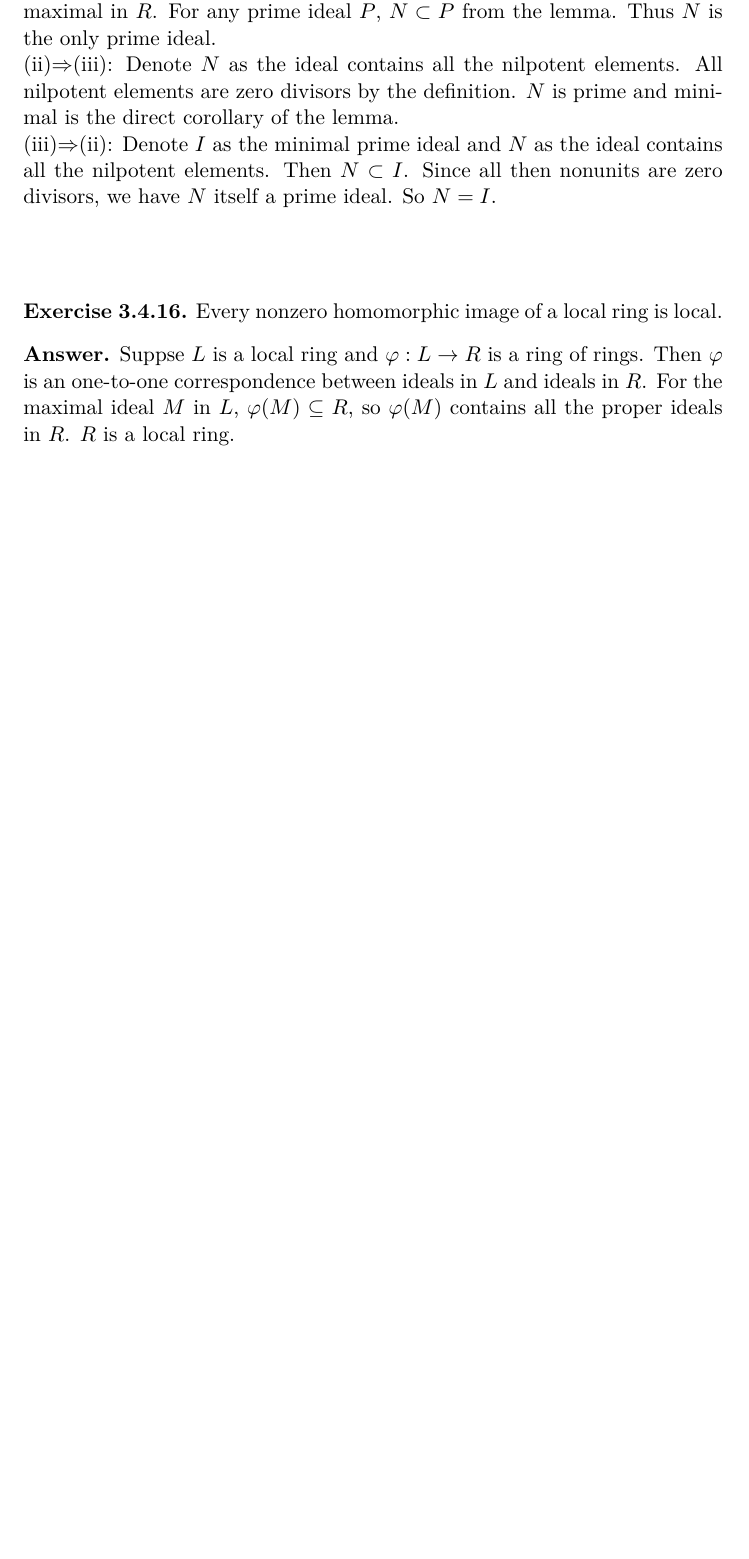
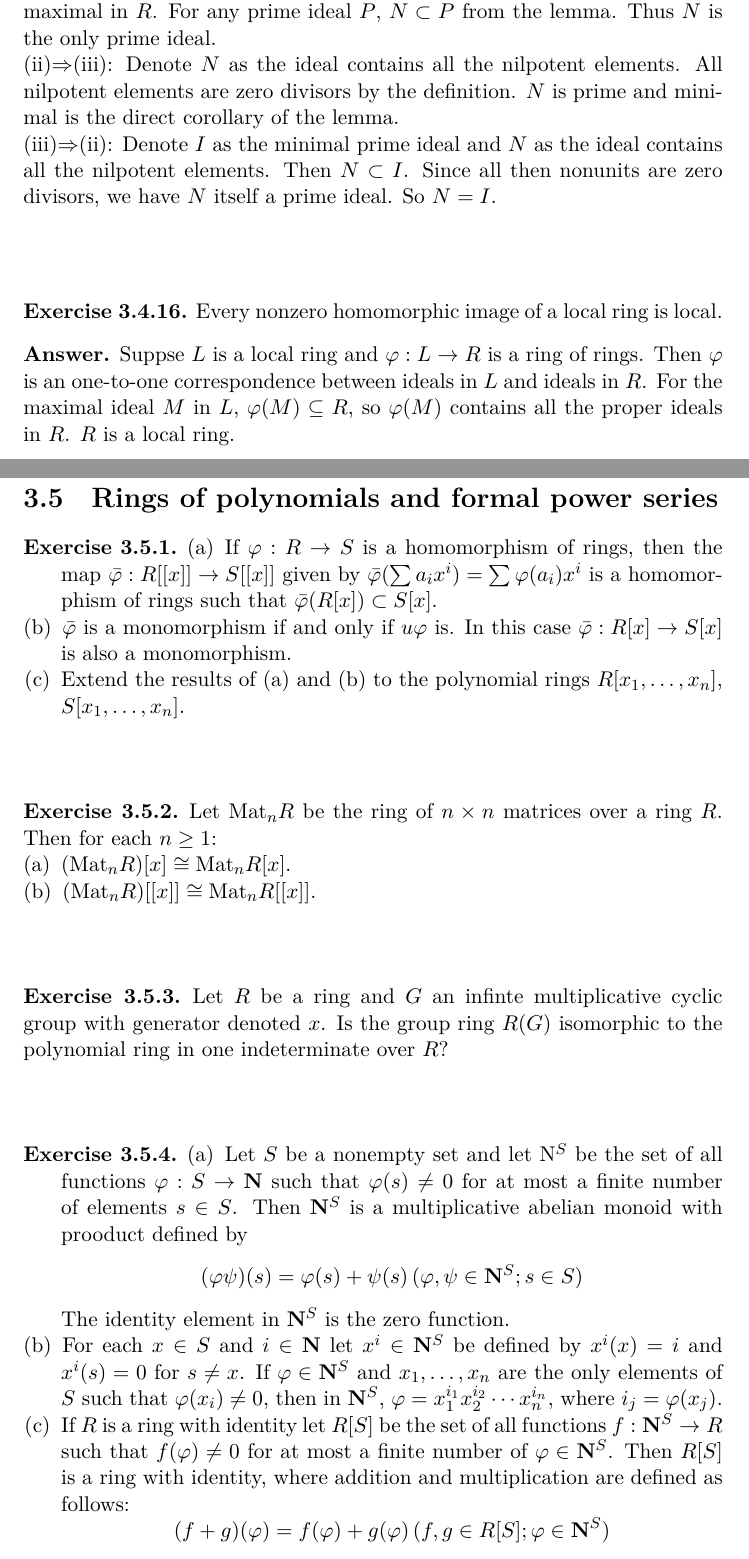
Before and after one commit to assjock/Notes, a LaTeX thesis (Algebra ------Hungerford/main.tex, which reads Algebra ------Hungerford/Chapter 3/Chapter3_Section5.tex): part of page 90 of 90 before the commit and two parts of pages 90 and 91 of 93 after it, the two joined at a grey line, cut so that both start at the same text, the shorter picture padded with empty space. Compiled offline with XeLaTeX.

Commit message:
update C3S5(without answers)

```diff
--- /dev/null
+++ b/Algebra ------Hungerford/Chapter 3/Chapter3_Section5.tex
@@ -0,0 +1,32 @@
+\section{Rings of polynomials and formal power series}
+\begin{ex}
+    \begin{enumerate}[(a)]
+        \item If $\varphi:R\to S$ is a homomorphism of rings, then the map $\bar{\varphi}:R[[x]]\to S[[x]]$ given by $\bar{\varphi}(\sum a_{i}x^{i})=\sum \varphi(a_{i})x^{i}$ is a homomorphism of rings such that $\bar{\varphi}(R[x])\subset S[x]$.
+        \item $\bar{\varphi}$ is a monomorphism if and only if $u\varphi$ is. In this case $\bar{\varphi}:R[x]\to S[x]$ is also a monomorphism.
+        \item Extend the results of (a) and (b) to the polynomial rings $R[x_{1},\dots, x_{n}]$, $S[x_{1},\dots,x_{n}]$.
+    \end{enumerate}
+\end{ex}
+
+$$ $$
+
+\begin{ex}
+    Let $\mathrm{Mat}_{n}R$ be the ring of $n\times n$ matrices over a ring $R$. Then for each $n\geq 1$:
+    \begin{enumerate}[(a)]
+        \item $(\mathrm{Mat}_{n}R)[x]\cong \mathrm{Mat}_{n}R[x]$.
+        \item $(\mathrm{Mat}_{n}R)[[x]]\cong \mathrm{Mat}_{n}R[[x]]$.
+    \end{enumerate}
+\end{ex}
+
+$$ $$
+
+\begin{ex}
+    Let $R$ be a ring and $G$ an infinte multiplicative cyclic group with generator denoted $x$. Is the group ring $R(G)$ isomorphic to the polynomial ring in one indeterminate over $R$?
+\end{ex}
+
+$$ $$
+
+\begin{ex}
+    \begin{enumerate}[(a)]
+        \item Let $S$ be a nonempty set and let $\mathrm{N}^{S}$ be the set of all functions $\varphi:S\to \mathbf{N}$ such that $\varphi(s)\neq 0$ for at most a finite number of elements $s\in S$. Then $\mathbf{N}^{S}$ is a multiplicative abelian monoid with prooduct defined by \[(\varphi \psi)(s)=\varphi(s)+\psi(s)\, (\varphi,\psi\in \mathbf{N}^{S};s\in S)\]The identity element in $\mathbf{N}^{S}$ is the zero function.
+        \item For each $x\in S$ and $i\in \mathbf{N}$ let $x^{i}\in \mathbf{N}^{S}$ be defined by $x^{i}(x)=i$ and $x^{i}(s)=0$ for $s\neq x$. If $\varphi\in\mathbf{N}^{S}$ and $x_{1},\dots,x_{n}$ are the only elements of $S$ such that $\varphi(x_{i})\neq 0$, then in $\mathbf{N}^{S}$, $\varphi=x_{1}^{i_{1}}x_{2}^{i_{2}}\cdots x_{n}^{i_{n}}$, where $i_{j}=\varphi(x_{j})$.
+        \item If $R$ is a ring with identity let $R[S]$ be the set of all functions $f:\mathbf{N}^{S}\to R$ such that $f(\varphi)\neq 0$ for at most a finite number of $\varphi\in \mathbf{N}^{S}$. Then $R[S]$ is a ring with identity, where addition and multiplication are defined as follows:\[(f+g)(\varphi)=f(\varphi)+g(\varphi)\,(f,g\in R[S];\varphi\in \mathbf{N}^{S})\]\[(fg)(\varphi)=\sum f(\theta)g(\zeta)\,(f,g\in R[S]; \theta,\zeta,\varphi\in \mathbf{N}^{S})\] where teh sum is over all pairs $(\theta,\zeta)$ such that $\theta \zeta=\varphi$. $R[S]$ is called the ring of polynomials in $S$ over $R$.
```
Also changed, not shown: Algebra ------Hungerford/main.tex (+1 -0 lines), Algebra ------Hungerford/main.pdf, Algebra ------Hungerford/Chapter 3/Chapter3_Section5.tex (56 more changed lines).
